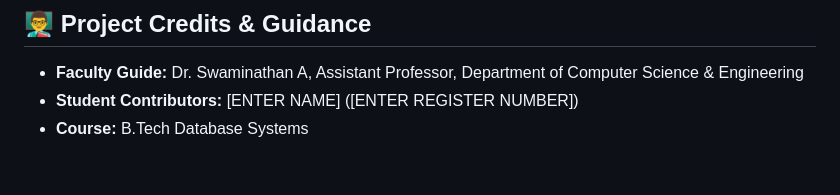
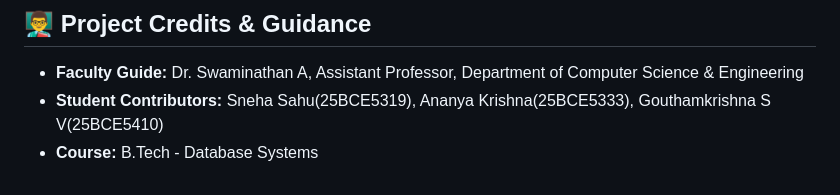
Before and after one commit to GouthamKrishna7/database_schema_smell_detector, a Markdown page: README.md, the part around the change. Rendered like a GitHub page.

```diff
--- a/README.md
+++ b/README.md
@@ -130,5 +130,5 @@ The application features a built-in automated test runner executing:
 
 ## 👨‍🏫 Project Credits & Guidance
 - **Faculty Guide:** Dr. Swaminathan A, Assistant Professor, Department of Computer Science & Engineering
-- **Student Contributors:** [ENTER NAME] ([ENTER REGISTER NUMBER])
-- **Course:** B.Tech Database Systems
+- **Student Contributors:** Sneha Sahu(25BCE5319), Ananya Krishna(25BCE5333), Gouthamkrishna S V(25BCE5410)
+- **Course:** B.Tech - Database Systems
```
